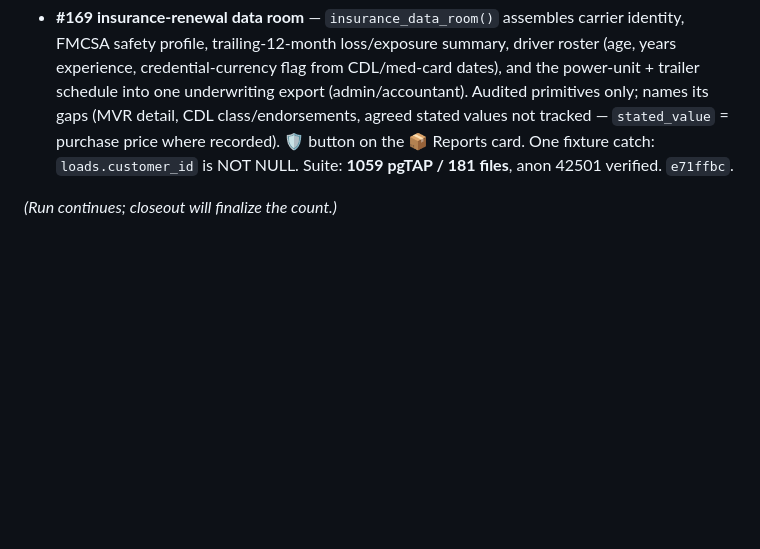
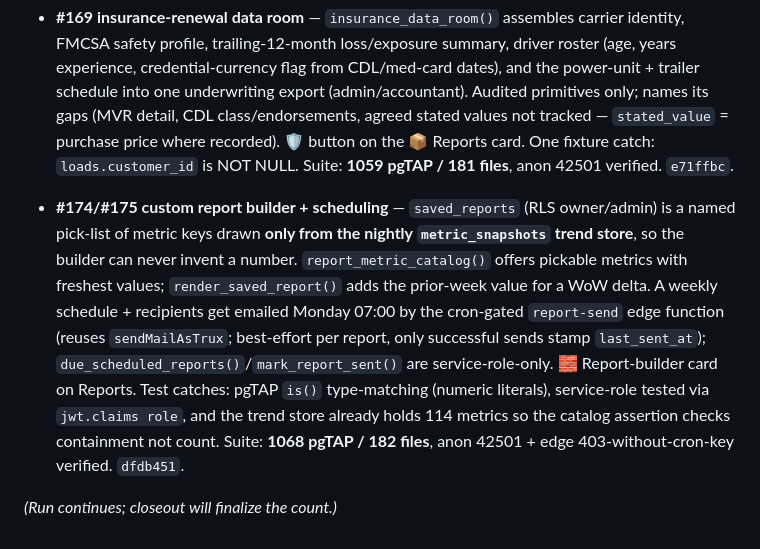
Before and after one commit to turkyildiz/truxon, a Markdown page: vault/Reports/ACCOUNTABILITY_R9_2026-07-23.md, the part around the change. Rendered like a GitHub page; blank space fills up the shorter version.

Commit message:
R9 report: #174/#175 report builder + scheduling (suite 1068)
Co-Authored-By: Claude Fable 5 <noreply@anthropic.com>

```diff
--- a/vault/Reports/ACCOUNTABILITY_R9_2026-07-23.md
+++ b/vault/Reports/ACCOUNTABILITY_R9_2026-07-23.md
@@ -167,4 +167,6 @@ Lynx warm-pin, vision tiling @200 DPI, LLM extraction ledger (prompt sha only),
 
 - **#169 insurance-renewal data room** — `insurance_data_room()` assembles carrier identity, FMCSA safety profile, trailing-12-month loss/exposure summary, driver roster (age, years experience, credential-currency flag from CDL/med-card dates), and the power-unit + trailer schedule into one underwriting export (admin/accountant). Audited primitives only; names its gaps (MVR detail, CDL class/endorsements, agreed stated values not tracked — `stated_value` = purchase price where recorded). 🛡️ button on the 📦 Reports card. One fixture catch: `loads.customer_id` is NOT NULL. Suite: **1059 pgTAP / 181 files**, anon 42501 verified. `e71ffbc`.
 
+- **#174/#175 custom report builder + scheduling** — `saved_reports` (RLS owner/admin) is a named pick-list of metric keys drawn **only from the nightly `metric_snapshots` trend store**, so the builder can never invent a number. `report_metric_catalog()` offers pickable metrics with freshest values; `render_saved_report()` adds the prior-week value for a WoW delta. A weekly schedule + recipients get emailed Monday 07:00 by the cron-gated `report-send` edge function (reuses `sendMailAsTrux`; best-effort per report, only successful sends stamp `last_sent_at`); `due_scheduled_reports()`/`mark_report_sent()` are service-role-only. 🧱 Report-builder card on Reports. Test catches: pgTAP `is()` type-matching (numeric literals), service-role tested via `jwt.claims role`, and the trend store already holds 114 metrics so the catalog assertion checks containment not count. Suite: **1068 pgTAP / 182 files**, anon 42501 + edge 403-without-cron-key verified. `dfdb451`.
+
 *(Run continues; closeout will finalize the count.)*
```
